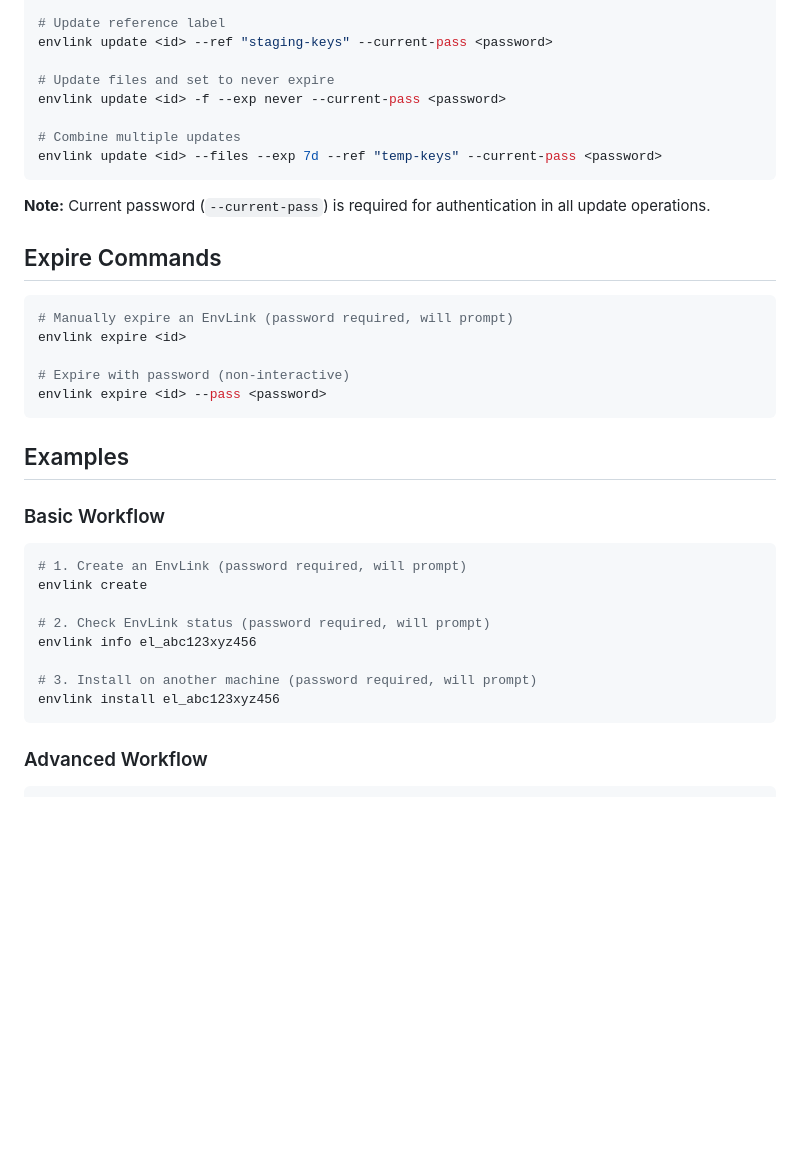
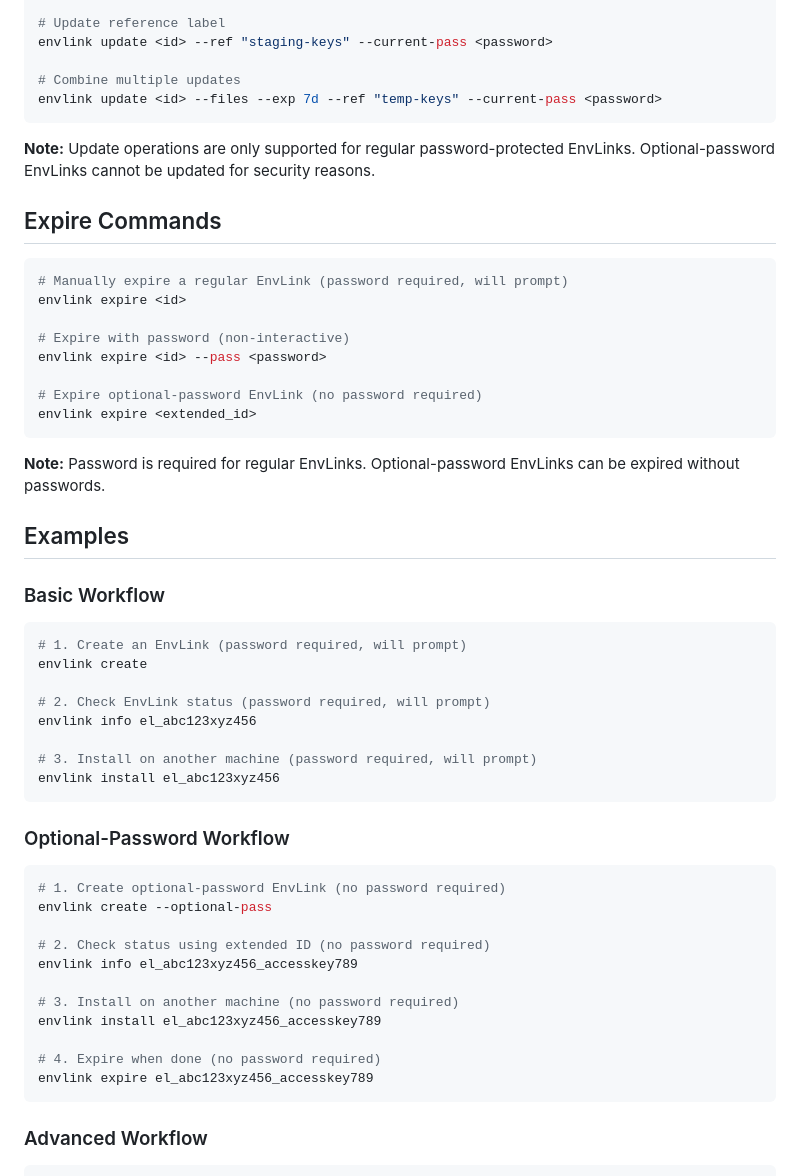
Before and after one commit to AbabilCore/envlink, a Markdown page: commands.md, the part around one of its changes. Rendered like a GitHub page; blank space fills up the shorter version.

Commit message:
docs(commands): document optional-password EnvLink commands and behavior

````diff
--- a/commands.md
+++ b/commands.md
@@ -79,24 +90,26 @@ envlink update <id> --pass <new-password> --current-pass <password>
 # Update reference label
 envlink update <id> --ref "staging-keys" --current-pass <password>
 
-# Update files and set to never expire
-envlink update <id> -f --exp never --current-pass <password>
-
 # Combine multiple updates
 envlink update <id> --files --exp 7d --ref "temp-keys" --current-pass <password>
 ```
 
-**Note:** Current password (`--current-pass`) is required for authentication in all update operations.
+**Note:** Update operations are only supported for regular password-protected EnvLinks. Optional-password EnvLinks cannot be updated for security reasons.
 
 ## Expire Commands
 
 ```bash
-# Manually expire an EnvLink (password required, will prompt)
+# Manually expire a regular EnvLink (password required, will prompt)
 envlink expire <id>
 
 # Expire with password (non-interactive)
 envlink expire <id> --pass <password>
+
+# Expire optional-password EnvLink (no password required)
+envlink expire <extended_id>
 ```
+
+**Note:** Password is required for regular EnvLinks. Optional-password EnvLinks can be expired without passwords.
 
 ## Examples
 
@@ -111,6 +124,22 @@ envlink info el_abc123xyz456
 
 # 3. Install on another machine (password required, will prompt)
 envlink install el_abc123xyz456
+```
+
+### Optional-Password Workflow
+
+```bash
+# 1. Create optional-password EnvLink (no password required)
+envlink create --optional-pass
+
+# 2. Check status using extended ID (no password required)
+envlink info el_abc123xyz456_accesskey789
+
+# 3. Install on another machine (no password required)
+envlink install el_abc123xyz456_accesskey789
+
+# 4. Expire when done (no password required)
+envlink expire el_abc123xyz456_accesskey789
 ```
 
 ### Advanced Workflow
````
Also changed, not shown: other parts of commands.md (+29 -11 lines).
